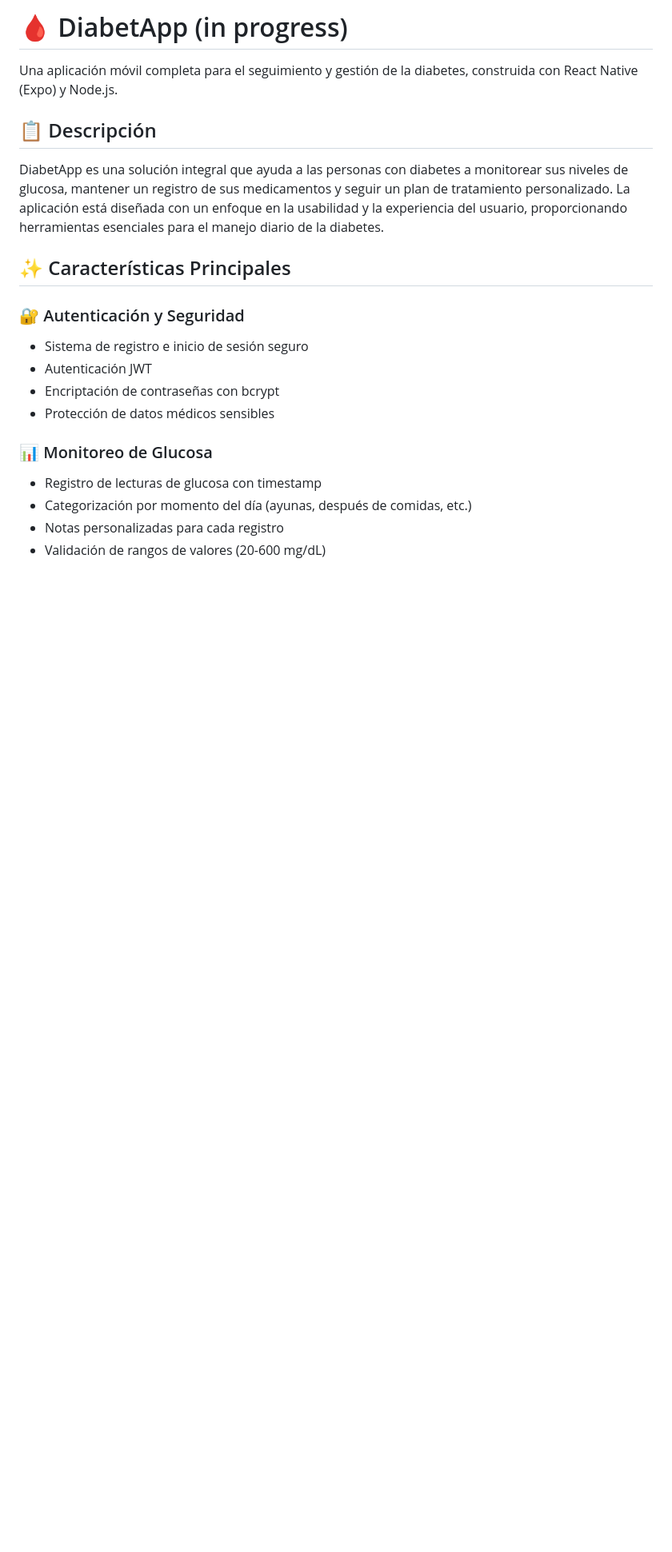
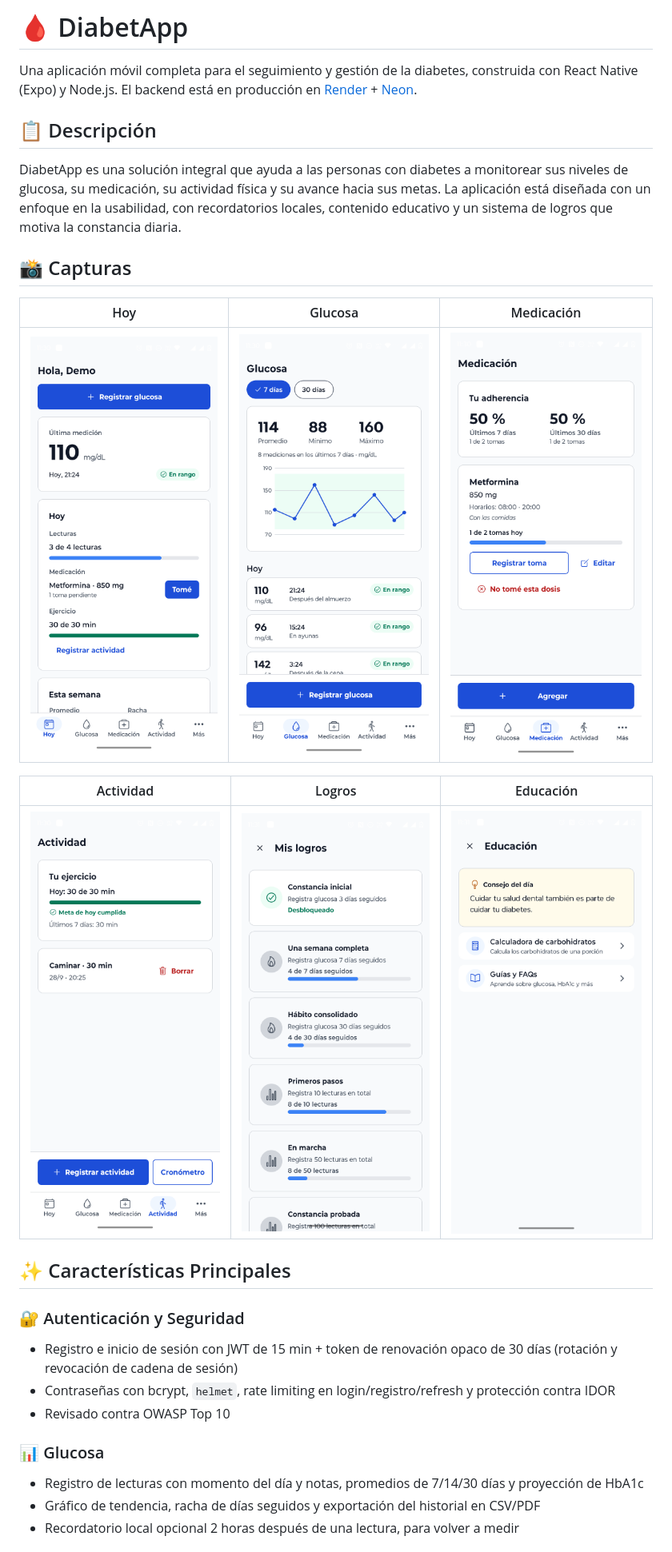
Before and after one commit to lincoln31/diabetapp-monolith, a Markdown page: README.md, the part around the change printed below. Shown: that part at 80% size. GitHub-like rendering; pictures changed too: docs/screenshots/actividad.png (added), docs/screenshots/educacion.png (added), docs/screenshots/glucosa.png (added); blank space fills up the shorter version.

```diff
--- a/README.md
+++ b/README.md
@@ -1,24 +1,32 @@
-# 🩸 DiabetApp (in progress)
+# 🩸 DiabetApp
 
-Una aplicación móvil completa para el seguimiento y gestión de la diabetes, construida con React Native (Expo) y Node.js.
+Una aplicación móvil completa para el seguimiento y gestión de la diabetes, construida con React Native (Expo) y Node.js. El backend está en producción en [Render](https://diabetapp-backend.onrender.com) + [Neon](https://neon.tech).
 
 ## 📋 Descripción
 
-DiabetApp es una solución integral que ayuda a las personas con diabetes a monitorear sus niveles de glucosa, mantener un registro de sus medicamentos y seguir un plan de tratamiento personalizado. La aplicación está diseñada con un enfoque en la usabilidad y la experiencia del usuario, proporcionando herramientas esenciales para el manejo diario de la diabetes.
+DiabetApp es una solución integral que ayuda a las personas con diabetes a monitorear sus niveles de glucosa, su medicación, su actividad física y su avance hacia sus metas. La aplicación está diseñada con un enfoque en la usabilidad, con recordatorios locales, contenido educativo y un sistema de logros que motiva la constancia diaria.
+
+## 📸 Capturas
+
+| Hoy | Glucosa | Medicación |
+| --- | --- | --- |
+| ![Pantalla Hoy](docs/screenshots/hoy.png) | ![Pantalla Glucosa](docs/screenshots/glucosa.png) | ![Pantalla Medicación](docs/screenshots/medicacion.png) |
+
+| Actividad | Logros | Educación |
+| --- | --- | --- |
+| ![Pantalla Actividad](docs/screenshots/actividad.png) | ![Pantalla Logros](docs/screenshots/logros.png) | ![Pantalla Educación](docs/screenshots/educacion.png) |
 
 ## ✨ Características Principales
 
 ### 🔐 Autenticación y Seguridad
 
-- Sistema de registro e inicio de sesión seguro
-- Autenticación JWT
-- Encriptación de contraseñas con bcrypt
-- Protección de datos médicos sensibles
+- Registro e inicio de sesión con JWT de 15 min + token de renovación opaco de 30 días (rotación y revocación de cadena de sesión)
+- Contraseñas con bcrypt, `helmet`, rate limiting en login/registro/refresh y protección contra IDOR
+- Revisado contra OWASP Top 10
 
-### 📊 Monitoreo de Glucosa
+### 📊 Glucosa
 
-- Registro de lecturas de glucosa con timestamp
-- Categorización por momento del día (ayunas, después de comidas, etc.)
-- Notas personalizadas para cada registro
-- Validación de rangos de valores (20-600 mg/dL)
+- Registro de lecturas con momento del día y notas, promedios de 7/14/30 días y proyección de HbA1c
+- Gráfico de tendencia, racha de días seguidos y exportación del historial en CSV/PDF
+- Recordatorio local opcional 2 horas después de una lectura, para volver a medir
 
```
Also changed, not shown: other parts of README.md (+46 -77 lines).
